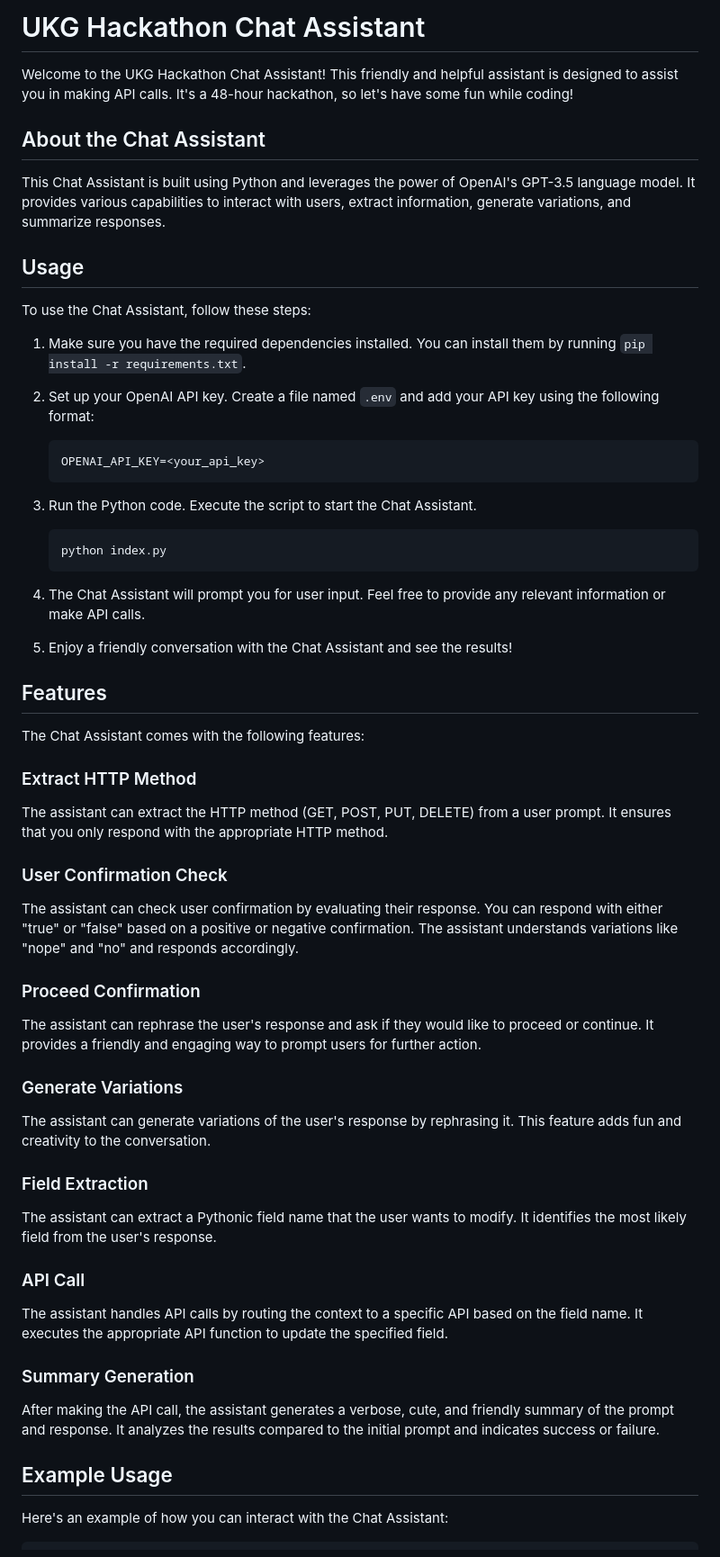
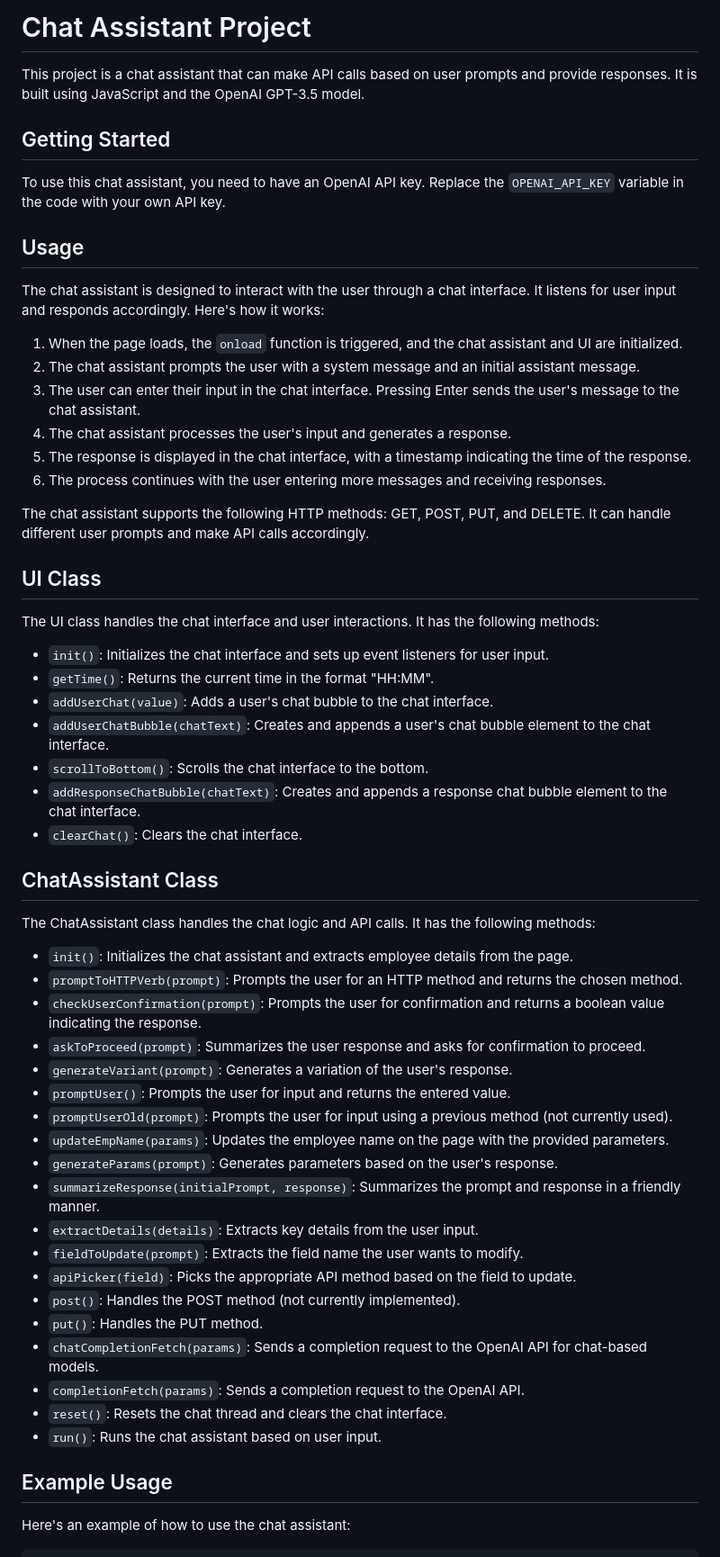
Before and after one commit to monstercameron/ChatGPTIntegration-2023, a Markdown page: README.md, the part around one of its changes. Shown at 90% size. GitHub-like rendering.

````diff
--- a/README.md
+++ b/README.md
@@ -1,66 +1,61 @@
-# UKG Hackathon Chat Assistant
+# Chat Assistant Project
 
-Welcome to the UKG Hackathon Chat Assistant! This friendly and helpful assistant is designed to assist you in making API calls. It's a 48-hour hackathon, so let's have some fun while coding!
+This project is a chat assistant that can make API calls based on user prompts and provide responses. It is built using JavaScript and the OpenAI GPT-3.5 model.
 
-## About the Chat Assistant
+## Getting Started
 
-This Chat Assistant is built using Python and leverages the power of OpenAI's GPT-3.5 language model. It provides various capabilities to interact with users, extract information, generate variations, and summarize responses.
+To use this chat assistant, you need to have an OpenAI API key. Replace the `OPENAI_API_KEY` variable in the code with your own API key.
 
 ## Usage
 
-To use the Chat Assistant, follow these steps:
+The chat assistant is designed to interact with the user through a chat interface. It listens for user input and responds accordingly. Here's how it works:
 
-1. Make sure you have the required dependencies installed. You can install them by running `pip install -r requirements.txt`.
+1. When the page loads, the `onload` function is triggered, and the chat assistant and UI are initialized.
+2. The chat assistant prompts the user with a system message and an initial assistant message.
+3. The user can enter their input in the chat interface. Pressing Enter sends the user's message to the chat assistant.
+4. The chat assistant processes the user's input and generates a response.
+5. The response is displayed in the chat interface, with a timestamp indicating the time of the response.
+6. The process continues with the user entering more messages and receiving responses.
 
-2. Set up your OpenAI API key. Create a file named `.env` and add your API key using the following format:
+The chat assistant supports the following HTTP methods: GET, POST, PUT, and DELETE. It can handle different user prompts and make API calls accordingly.
 
-   ```plaintext
-   OPENAI_API_KEY=<your_api_key>
-   ```
+## UI Class
 
-3. Run the Python code. Execute the script to start the Chat Assistant.
+The UI class handles the chat interface and user interactions. It has the following methods:
 
-   ```bash
-   python index.py
-   ```
+- `init()`: Initializes the chat interface and sets up event listeners for user input.
+- `getTime()`: Returns the current time in the format "HH:MM".
+- `addUserChat(value)`: Adds a user's chat bubble to the chat interface.
+- `addUserChatBubble(chatText)`: Creates and appends a user's chat bubble element to the chat interface.
+- `scrollToBottom()`: Scrolls the chat interface to the bottom.
+- `addResponseChatBubble(chatText)`: Creates and appends a response chat bubble element to the chat interface.
+- `clearChat()`: Clears the chat interface.
 
-4. The Chat Assistant will prompt you for user input. Feel free to provide any relevant information or make API calls.
+## ChatAssistant Class
 
-5. Enjoy a friendly conversation with the Chat Assistant and see the results!
+The ChatAssistant class handles the chat logic and API calls. It has the following methods:
 
-## Features
-
-The Chat Assistant comes with the following features:
-
-### Extract HTTP Method
-
-The assistant can extract the HTTP method (GET, POST, PUT, DELETE) from a user prompt. It ensures that you only respond with the appropriate HTTP method.
-
-### User Confirmation Check
-
-The assistant can check user confirmation by evaluating their response. You can respond with either "true" or "false" based on a positive or negative confirmation. The assistant understands variations like "nope" and "no" and responds accordingly.
-
-### Proceed Confirmation
-
-The assistant can rephrase the user's response and ask if they would like to proceed or continue. It provides a friendly and engaging way to prompt users for further action.
-
-### Generate Variations
-
-The assistant can generate variations of the user's response by rephrasing it. This feature adds fun and creativity to the conversation.
-
-### Field Extraction
-
-The assistant can extract a Pythonic field name that the user wants to modify. It identifies the most likely field from the user's response.
-
-### API Call
-
-The assistant handles API calls by routing the context to a specific API based on the field name. It executes the appropriate API function to update the specified field.
-
-### Summary Generation
-
-After making the API call, the assistant generates a verbose, cute, and friendly summary of the prompt and response. It analyzes the results compared to the initial prompt and indicates success or failure.
+- `init()`: Initializes the chat assistant and extracts employee details from the page.
+- `promptToHTTPVerb(prompt)`: Prompts the user for an HTTP method and returns the chosen method.
+- `checkUserConfirmation(prompt)`: Prompts the user for confirmation and returns a boolean value indicating the response.
+- `askToProceed(prompt)`: Summarizes the user response and asks for confirmation to proceed.
+- `generateVariant(prompt)`: Generates a variation of the user's response.
+- `promptUser()`: Prompts the user for input and returns the entered value.
+- `promptUserOld(prompt)`: Prompts the user for input using a previous method (not currently used).
+- `updateEmpName(params)`: Updates the employee name on the page with the provided parameters.
+- `generateParams(prompt)`: Generates parameters based on the user's response.
+- `summarizeResponse(initialPrompt, response)`: Summarizes the prompt and response in a friendly manner.
+- `extractDetails(details)`: Extracts key details from the user input.
+- `fieldToUpdate(prompt)`: Extracts the field name the user wants to modify.
+- `apiPicker(field)`: Picks the appropriate API method based on the field to update.
+- `post()`: Handles the POST method (not currently implemented).
+- `put()`: Handles the PUT method.
+- `chatCompletionFetch(params)`: Sends a completion request to the OpenAI API for chat-based models.
+- `completionFetch(params)`: Sends a completion request to the OpenAI API.
+- `reset()`: Resets the chat thread and clears the chat interface.
+- `run()`: Runs the chat assistant based on user input.
 
 ## Example Usage
 
-Here's an example of how you can interact with the Chat Assistant:
+Here's an example of how to use the chat assistant:
 
````
Also changed, not shown: other parts of README.md (+8 -25 lines).
